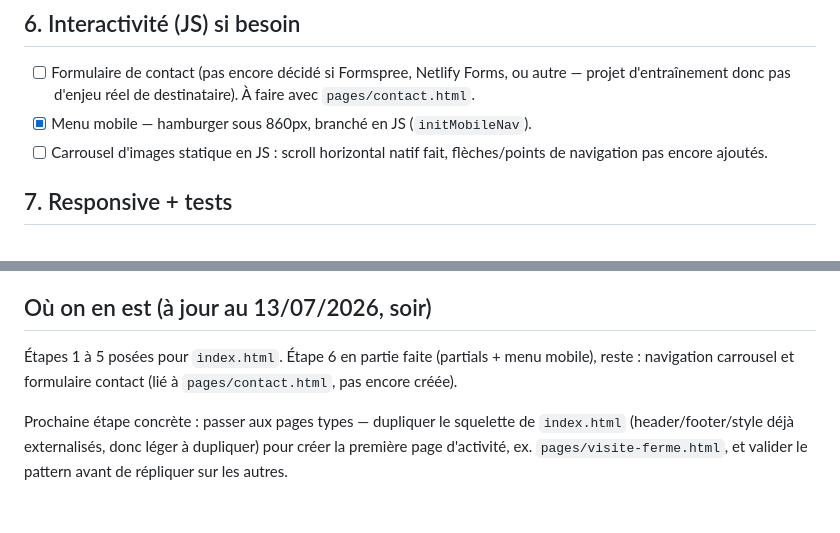
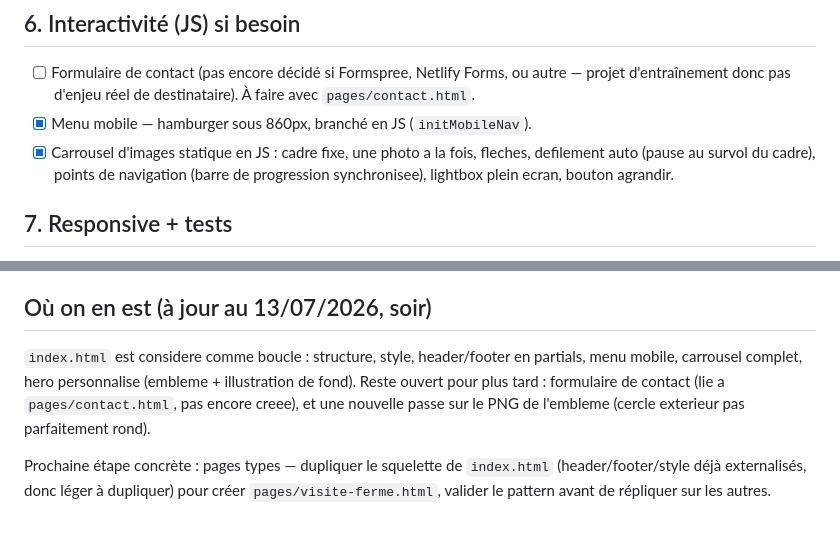
Before and after one commit to bastienrouger-cloud/Le-Cros-de-l-Oume-test-, a Markdown page: ROADMAP.md, 2 parts joined by grey strips. Drawn GitHub-style.

Commit message:
ROADMAP.md : index.html considere boucle, coche carrousel, prochaine etape = pages types

```diff
--- a/ROADMAP.md
+++ b/ROADMAP.md
@@ -50,7 +50,7 @@ Roadmap générique de dev de site vitrine, adaptée à notre projet. On la met
 
 - [ ] Formulaire de contact (pas encore décidé si Formspree, Netlify Forms, ou autre — projet d'entraînement donc pas d'enjeu réel de destinataire). À faire avec `pages/contact.html`.
 - [x] Menu mobile — hamburger sous 860px, branché en JS (`initMobileNav`).
-- [ ] Carrousel d'images statique en JS : scroll horizontal natif fait, flèches/points de navigation pas encore ajoutés.
+- [x] Carrousel d'images statique en JS : cadre fixe, une photo a la fois, fleches, defilement auto (pause au survol du cadre), points de navigation (barre de progression synchronisee), lightbox plein ecran, bouton agrandir.
 
 ## 7. Responsive + tests
 
@@ -69,6 +69,6 @@ Roadmap générique de dev de site vitrine, adaptée à notre projet. On la met
 
 ## Où on en est (à jour au 13/07/2026, soir)
 
-Étapes 1 à 5 posées pour `index.html`. Étape 6 en partie faite (partials + menu mobile), reste : navigation carrousel et formulaire contact (lié à `pages/contact.html`, pas encore créée).
+`index.html` est considere comme boucle : structure, style, header/footer en partials, menu mobile, carrousel complet, hero personnalise (embleme + illustration de fond). Reste ouvert pour plus tard : formulaire de contact (lie a `pages/contact.html`, pas encore creee), et une nouvelle passe sur le PNG de l'embleme (cercle exterieur pas parfaitement rond).
 
-Prochaine étape concrète : passer aux pages types — dupliquer le squelette de `index.html` (header/footer/style déjà externalisés, donc léger à dupliquer) pour créer la première page d'activité, ex. `pages/visite-ferme.html`, et valider le pattern avant de répliquer sur les autres.
+Prochaine étape concrète : pages types — dupliquer le squelette de `index.html` (header/footer/style déjà externalisés, donc léger à dupliquer) pour créer `pages/visite-ferme.html`, valider le pattern avant de répliquer sur les autres.
```
